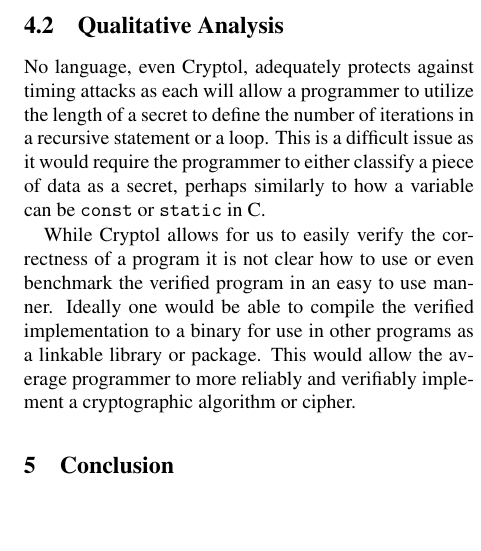
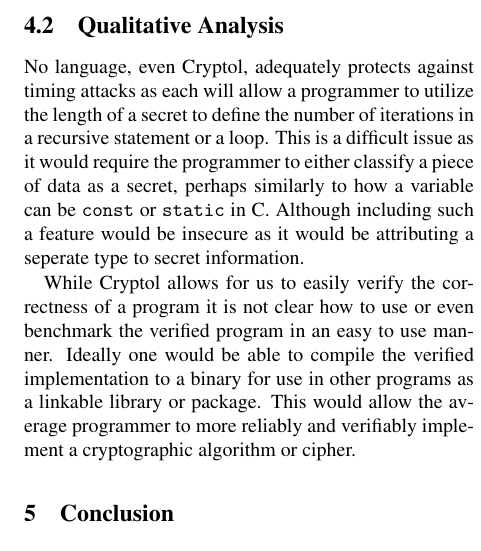
Before and after one commit to atbarker/FunWithSemantics, a LaTeX document (FinalPaper/203.tex, which reads FinalPaper/implementation.tex): part of one column of page 5 of 5, cut so that both start at the same text, the shorter picture padded with empty space. Compiled offline with pdfLaTeX; a LaTeX package or settings file that is missing is left out.

Commit message:
new point in analysis

```diff
--- a/FinalPaper/implementation.tex
+++ b/FinalPaper/implementation.tex
@@ -99,7 +99,8 @@
 
 No language, even Cryptol, adequately protects against timing attacks as each will allow a programmer to utilize the length of a secret
 to define the number of iterations in a recursive statement or a loop. This is a difficult issue as it would require the programmer to
-either classify a piece of data as a secret, perhaps similarly to how a variable can be \texttt{const} or \texttt{static} in C.
+either classify a piece of data as a secret, perhaps similarly to how a variable can be \texttt{const} or \texttt{static} in C. Although
+including such a feature would be insecure as it would be attributing a seperate type to secret information.
 
 While Cryptol allows for us to easily verify the correctness of a program it is not clear how to use or even benchmark the verified program
 in an easy to use manner. Ideally one would be able to compile the verified implementation to a binary for use in other programs as a linkable
```
